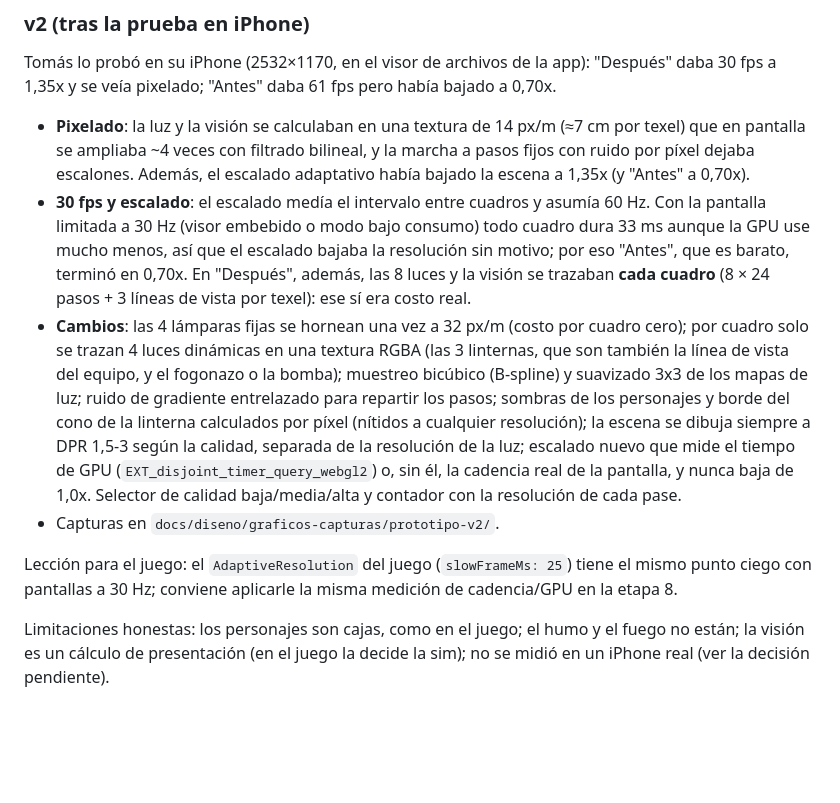
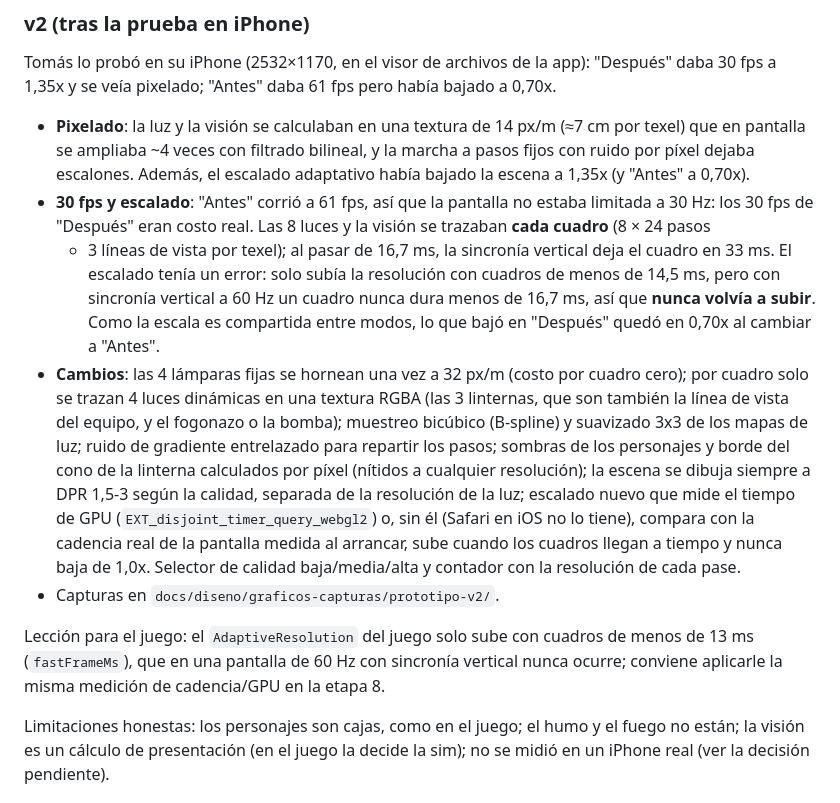
Before and after one commit to tomasrojasmurua/Tactic-Squad, a Markdown page: docs/diseno/graficos-realismo.md, the part around the change. GitHub-like rendering; blank space fills up the shorter version.

Commit message:
Corrige el diagnóstico de los 30 fps en el documento
Co-Authored-By: Claude Opus 5.5 <noreply@anthropic.com>
Claude-Session: https://claude.ai/code/session_01KaAX33T8EziiHgLt3kgF5t

```diff
--- a/docs/diseno/graficos-realismo.md
+++ b/docs/diseno/graficos-realismo.md
@@ -245,23 +245,24 @@ Tomás lo probó en su iPhone (2532×1170, en el visor de archivos de la app): "
 - **Pixelado**: la luz y la visión se calculaban en una textura de 14 px/m (≈7 cm por texel) que en
   pantalla se ampliaba ~4 veces con filtrado bilineal, y la marcha a pasos fijos con ruido por píxel
   dejaba escalones. Además, el escalado adaptativo había bajado la escena a 1,35x (y "Antes" a 0,70x).
-- **30 fps y escalado**: el escalado medía el intervalo entre cuadros y asumía 60 Hz. Con la pantalla
-  limitada a 30 Hz (visor embebido o modo bajo consumo) todo cuadro dura 33 ms aunque la GPU use
-  mucho menos, así que el escalado bajaba la resolución sin motivo; por eso "Antes", que es barato,
-  terminó en 0,70x. En "Después", además, las 8 luces y la visión se trazaban **cada cuadro** (8 × 24
-  pasos + 3 líneas de vista por texel): ese sí era costo real.
+- **30 fps y escalado**: "Antes" corrió a 61 fps, así que la pantalla no estaba limitada a 30 Hz: los
+  30 fps de "Después" eran costo real. Las 8 luces y la visión se trazaban **cada cuadro** (8 × 24 pasos
+  + 3 líneas de vista por texel); al pasar de 16,7 ms, la sincronía vertical deja el cuadro en 33 ms.
+  El escalado tenía un error: solo subía la resolución con cuadros de menos de 14,5 ms, pero con
+  sincronía vertical a 60 Hz un cuadro nunca dura menos de 16,7 ms, así que **nunca volvía a subir**.
+  Como la escala es compartida entre modos, lo que bajó en "Después" quedó en 0,70x al cambiar a "Antes".
 - **Cambios**: las 4 lámparas fijas se hornean una vez a 32 px/m (costo por cuadro cero); por cuadro solo
   se trazan 4 luces dinámicas en una textura RGBA (las 3 linternas, que son también la línea de vista
   del equipo, y el fogonazo o la bomba); muestreo bicúbico (B-spline) y suavizado 3x3 de los mapas de
   luz; ruido de gradiente entrelazado para repartir los pasos; sombras de los personajes y borde del cono
   de la linterna calculados por píxel (nítidos a cualquier resolución); la escena se dibuja siempre a
   DPR 1,5-3 según la calidad, separada de la resolución de la luz; escalado nuevo que mide el tiempo de
-  GPU (`EXT_disjoint_timer_query_webgl2`) o, sin él, la cadencia real de la pantalla, y nunca baja de
-  1,0x. Selector de calidad baja/media/alta y contador con la resolución de cada pase.
+  GPU (`EXT_disjoint_timer_query_webgl2`) o, sin él (Safari en iOS no lo tiene), compara con la cadencia
+  real de la pantalla medida al arrancar, sube cuando los cuadros llegan a tiempo y nunca baja de 1,0x. Selector de calidad baja/media/alta y contador con la resolución de cada pase.
 - Capturas en `docs/diseno/graficos-capturas/prototipo-v2/`.
 
-Lección para el juego: el `AdaptiveResolution` del juego (`slowFrameMs: 25`) tiene el mismo punto
-ciego con pantallas a 30 Hz; conviene aplicarle la misma medición de cadencia/GPU en la etapa 8.
+Lección para el juego: el `AdaptiveResolution` del juego solo sube con cuadros de menos de 13 ms
+(`fastFrameMs`), que en una pantalla de 60 Hz con sincronía vertical nunca ocurre; conviene aplicarle la misma medición de cadencia/GPU en la etapa 8.
 
 Limitaciones honestas: los personajes son cajas, como en el juego; el humo y el fuego no están; la
 visión es un cálculo de presentación (en el juego la decide la sim); no se midió en un iPhone real
```
